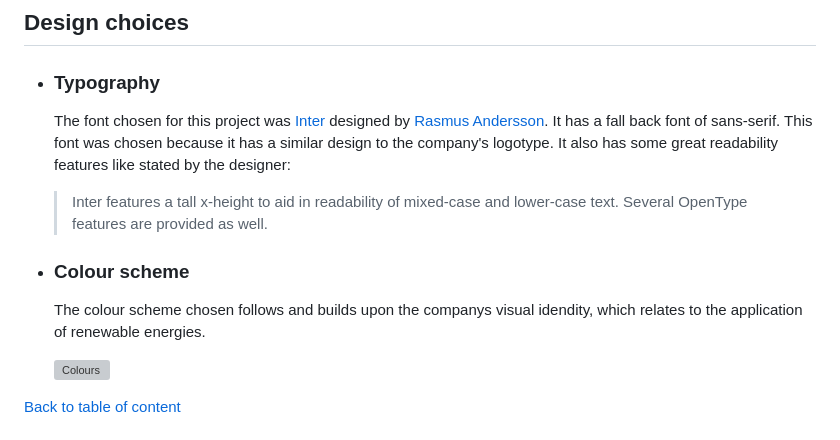
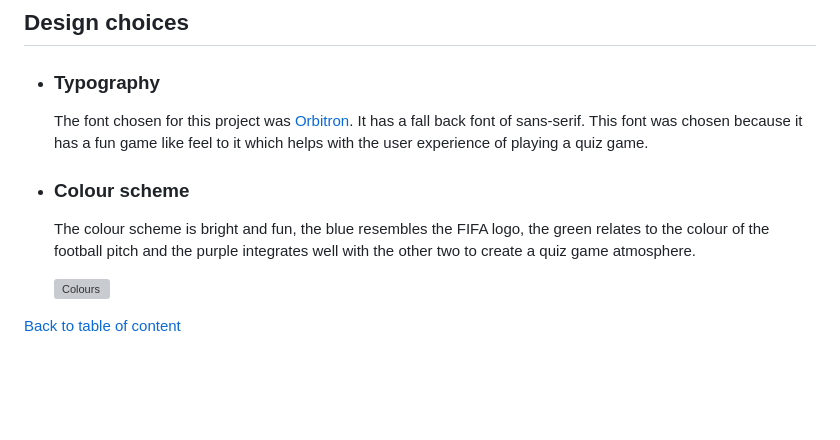
Before and after one commit to andrebraga7/world-cup-quiz, a Markdown page: README.md, the part around one of its changes. Rendered like a GitHub page; blank space fills up the shorter version; grey boxes are pictures that could not be loaded.

```diff
--- a/README.md
+++ b/README.md
@@ -81,11 +80,10 @@ The website is composed of three pages, [**Home**](index.html), [**About**](abou
 
 - ### Typography
 
-    The font chosen for this project was [Inter](https://github.com/rsms/inter/) designed by [Rasmus Andersson](https://fonts.google.com/?query=Rasmus+Andersson). It has a fall back font of sans-serif. This font was chosen because it has a similar design to the company's logotype. It also has some great readability features like stated by the designer:
-    >Inter features a tall x-height to aid in readability of mixed-case and lower-case text. Several OpenType features are provided as well.
+    The font chosen for this project was [Orbitron](https://fonts.google.com/specimen/Orbitron). It has a fall back font of sans-serif. This font was chosen because it has a fun game like feel to it which helps with the user experience of playing a quiz game.
 
 - ### Colour scheme
-    The colour scheme chosen follows and builds upon the companys visual idendity, which relates to the application of renewable energies.
+    The colour scheme is bright and fun, the blue resembles the FIFA logo, the green relates to the colour of the football pitch and the purple integrates well with the other two to create a quiz game atmosphere.
 
     ![Colours](assets/readme-images/colors.png)
 
```
Also changed, not shown: other parts of README.md (+23 -24 lines), assets/readme-images/responsive-design.jpg (added), assets/readme-images/wireframes.png (added), 3 other files.
